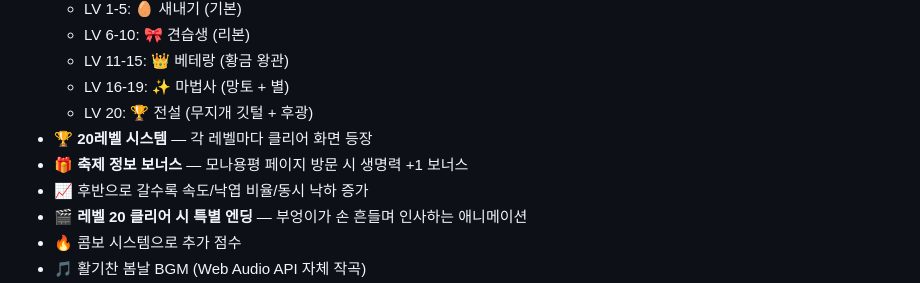
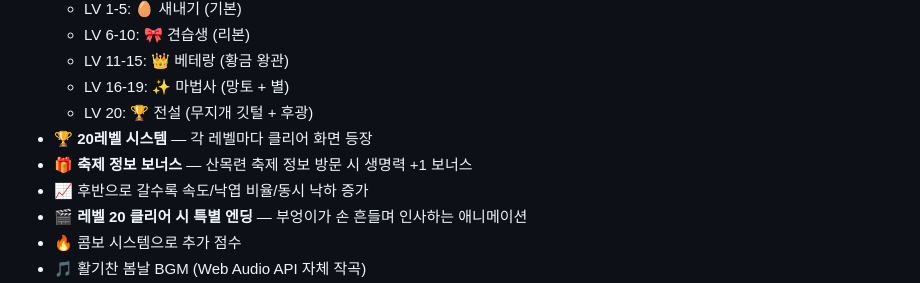
Before and after one commit to songchiseop-debug/mona-magnolia-game-ver2, a Markdown page: README.md, the part around the change. Drawn GitHub-style.

```diff
--- a/README.md
+++ b/README.md
@@ -14,7 +14,7 @@
   - LV 16-19: ✨ 마법사 (망토 + 별)
   - LV 20: 🏆 전설 (무지개 깃털 + 후광)
 - 🏆 **20레벨 시스템** — 각 레벨마다 클리어 화면 등장
-- 🎁 **축제 정보 보너스** — 모나용평 페이지 방문 시 생명력 +1 보너스
+- 🎁 **축제 정보 보너스** — 산목련 축제 정보 방문 시 생명력 +1 보너스
 - 📈 후반으로 갈수록 속도/낙엽 비율/동시 낙하 증가
 - 🎬 **레벨 20 클리어 시 특별 엔딩** — 부엉이가 손 흔들며 인사하는 애니메이션
 - 🔥 콤보 시스템으로 추가 점수
```
